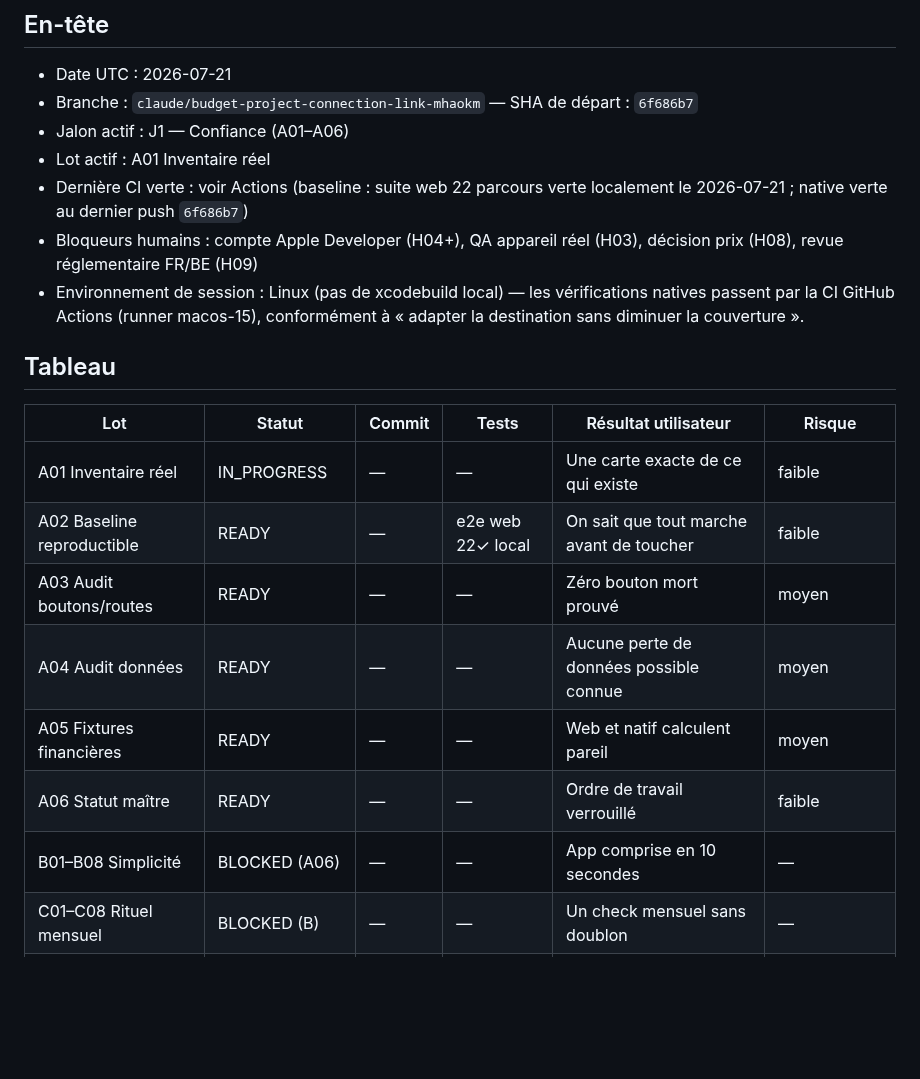
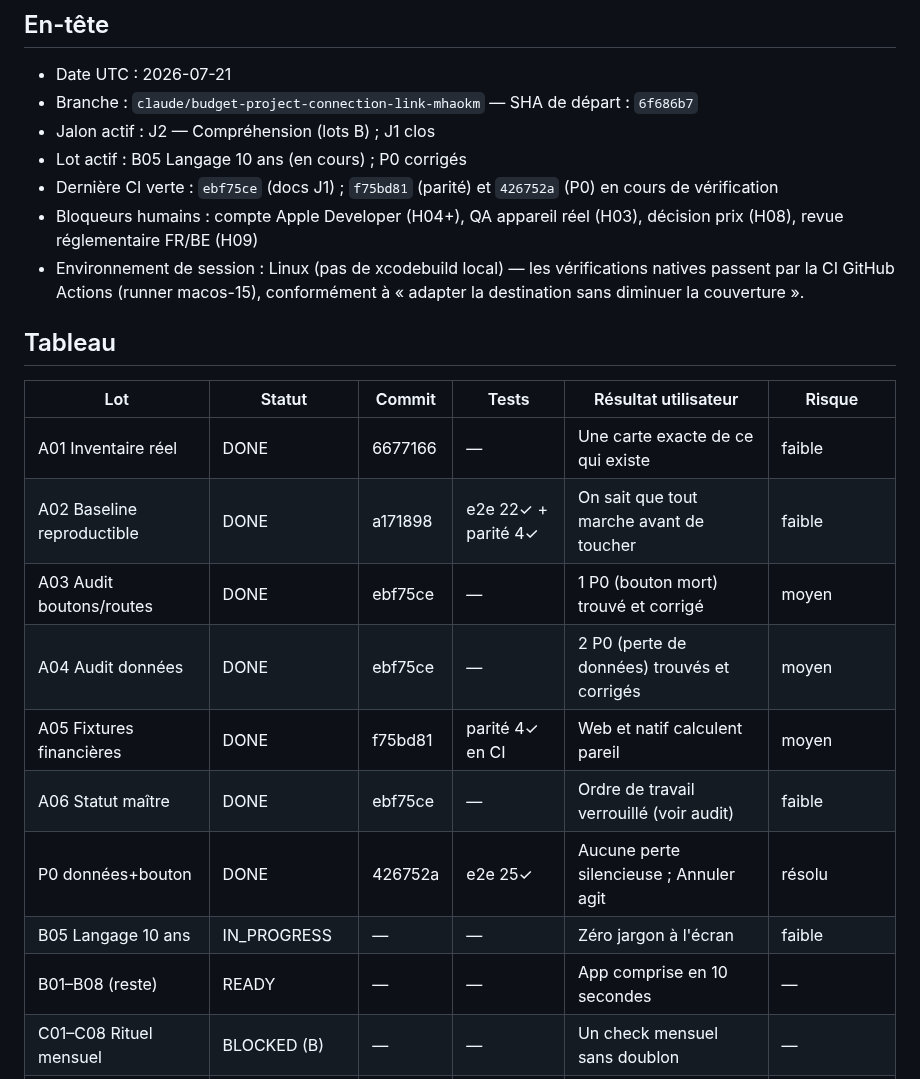
Before and after one commit to Mendestrading21/Budget-, a Markdown page: BUDGET_MASTER_STATUS.md, the part around the change. GitHub-like rendering; blank space fills up the shorter version.

Commit message:
docs(J1): clôture J1 dans le statut maître — A01-A06 DONE, P0 corrigés
Co-Authored-By: Claude Fable 5 <noreply@anthropic.com>
Claude-Session: https://claude.ai/code/session_01L6ZmLaGmVur3hRrSrxQGyG

```diff
--- a/BUDGET_MASTER_STATUS.md
+++ b/BUDGET_MASTER_STATUS.md
@@ -4,9 +4,9 @@
 
 - Date UTC : 2026-07-21
 - Branche : `claude/budget-project-connection-link-mhaokm` — SHA de départ : `6f686b7`
-- Jalon actif : J1 — Confiance (A01–A06)
-- Lot actif : A01 Inventaire réel
-- Dernière CI verte : voir Actions (baseline : suite web 22 parcours verte localement le 2026-07-21 ; native verte au dernier push `6f686b7`)
+- Jalon actif : J2 — Compréhension (lots B) ; J1 clos
+- Lot actif : B05 Langage 10 ans (en cours) ; P0 corrigés
+- Dernière CI verte : `ebf75ce` (docs J1) ; `f75bd81` (parité) et `426752a` (P0) en cours de vérification
 - Bloqueurs humains : compte Apple Developer (H04+), QA appareil réel (H03), décision prix (H08), revue réglementaire FR/BE (H09)
 - Environnement de session : Linux (pas de xcodebuild local) — les vérifications natives passent par la CI GitHub Actions (runner macos-15), conformément à « adapter la destination sans diminuer la couverture ».
 
@@ -14,13 +14,15 @@
 
 | Lot | Statut | Commit | Tests | Résultat utilisateur | Risque |
 |---|---|---|---|---|---|
-| A01 Inventaire réel | IN_PROGRESS | — | — | Une carte exacte de ce qui existe | faible |
-| A02 Baseline reproductible | READY | — | e2e web 22✓ local | On sait que tout marche avant de toucher | faible |
-| A03 Audit boutons/routes | READY | — | — | Zéro bouton mort prouvé | moyen |
-| A04 Audit données | READY | — | — | Aucune perte de données possible connue | moyen |
-| A05 Fixtures financières | READY | — | — | Web et natif calculent pareil | moyen |
-| A06 Statut maître | READY | — | — | Ordre de travail verrouillé | faible |
-| B01–B08 Simplicité | BLOCKED (A06) | — | — | App comprise en 10 secondes | — |
+| A01 Inventaire réel | DONE | 6677166 | — | Une carte exacte de ce qui existe | faible |
+| A02 Baseline reproductible | DONE | a171898 | e2e 22✓ + parité 4✓ | On sait que tout marche avant de toucher | faible |
+| A03 Audit boutons/routes | DONE | ebf75ce | — | 1 P0 (bouton mort) trouvé et corrigé | moyen |
+| A04 Audit données | DONE | ebf75ce | — | 2 P0 (perte de données) trouvés et corrigés | moyen |
+| A05 Fixtures financières | DONE | f75bd81 | parité 4✓ en CI | Web et natif calculent pareil | moyen |
+| A06 Statut maître | DONE | ebf75ce | — | Ordre de travail verrouillé (voir audit) | faible |
+| P0 données+bouton | DONE | 426752a | e2e 25✓ | Aucune perte silencieuse ; Annuler agit | résolu |
+| B05 Langage 10 ans | IN_PROGRESS | — | — | Zéro jargon à l'écran | faible |
+| B01–B08 (reste) | READY | — | — | App comprise en 10 secondes | — |
 | C01–C08 Rituel mensuel | BLOCKED (B) | — | — | Un check mensuel sans doublon | — |
 | D01–D08 Patrimoine | BLOCKED (C) | — | — | Fortune nette fiable | — |
 | E01–E06 Suisse/foyer | BLOCKED (D) | — | — | Vocabulaire et impôts justes par pays | — |
```
